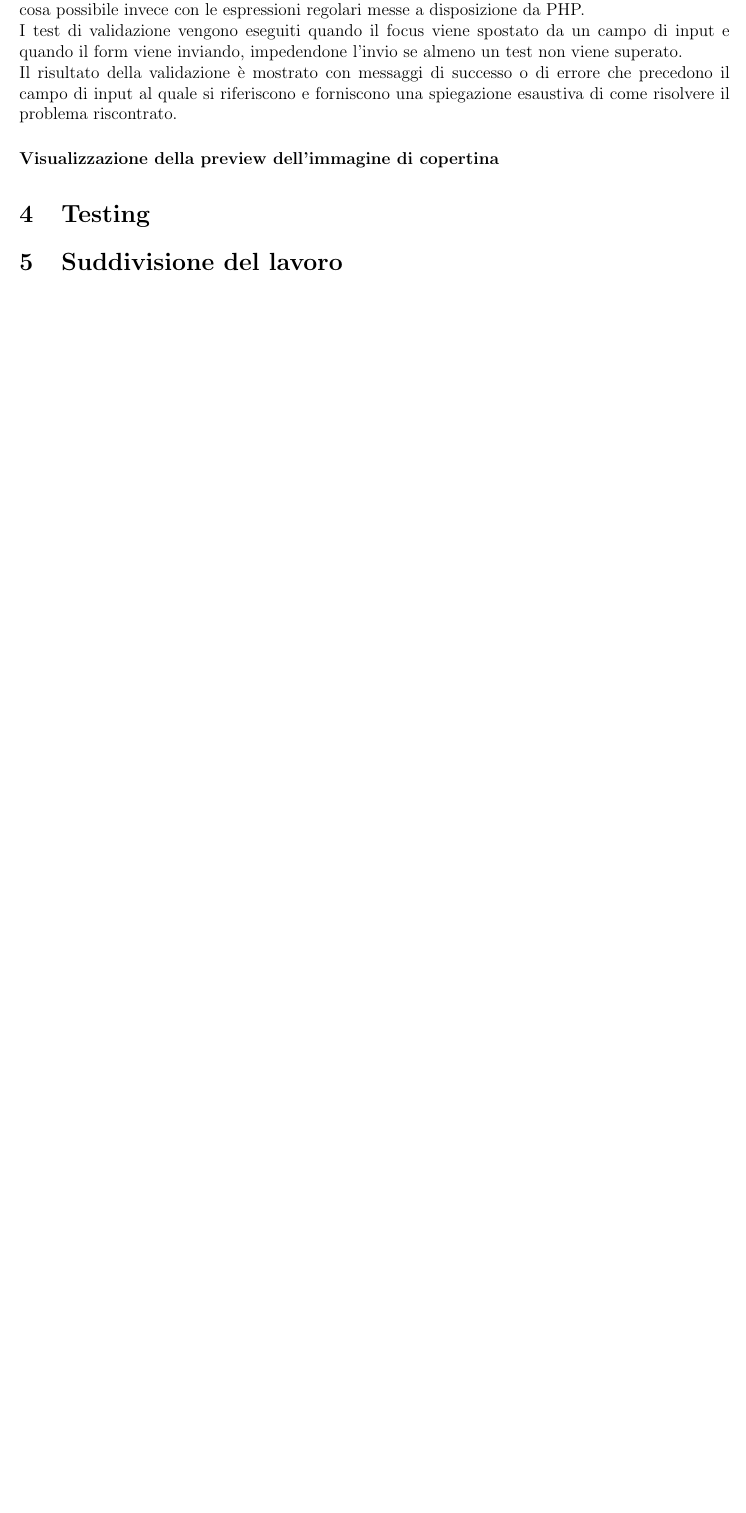
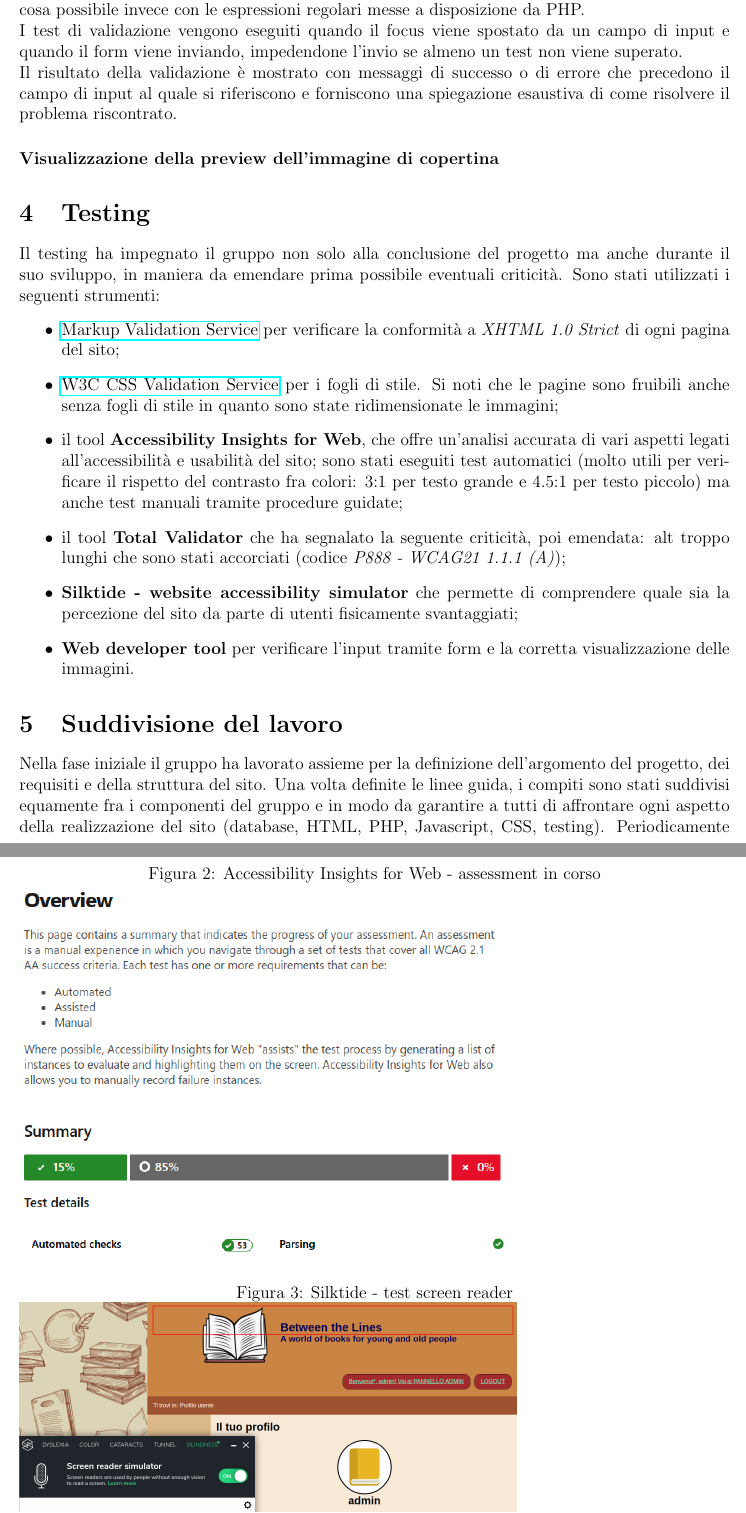
Before and after one commit to SimoDR/between-the-lines, a LaTeX document (relazione/main.tex): part of page 10 of 10 before the commit and two parts of pages 10 and 11 of 12 after it, the two joined at a grey line, cut so that both start at the same text, the shorter picture padded with empty space. Compiled offline with pdfLaTeX.

Commit message:
relazione testing e lavoro di gruppo

```diff
--- a/relazione/main.tex
+++ b/relazione/main.tex
@@ -289,5 +289,25 @@
 	\paragraph{Visualizzazione della preview dell'immagine di copertina} %todo:Luca
 
 	\section{Testing}
+	Il testing ha impegnato il gruppo non solo alla conclusione del progetto ma anche durante il suo sviluppo, in maniera da emendare prima possibile eventuali criticità.
+	Sono stati utilizzati i seguenti strumenti:
+	\begin{itemize}
+		\item \href{https://validator.w3.org/}{Markup Validation Service} per verificare la conformità a \textit{XHTML 1.0 Strict} di ogni pagina del sito;
+		\item \href{https://jigsaw.w3.org/css-validator/}{W3C CSS Validation Service} per i fogli di stile.
+Si noti che le pagine sono fruibili anche senza fogli di stile in quanto sono state ridimensionate le immagini;
+		\item il tool \textbf{Accessibility Insights for Web}, che offre un'analisi accurata di vari aspetti legati all'accessibilità e usabilità del sito; sono stati eseguiti test automatici (molto utili per verificare il rispetto del contrasto fra colori: 3:1 per testo grande e 4.5:1 per testo piccolo) ma anche test manuali tramite procedure guidate;
+		\begin{figure}[h!]
+			\caption{Accessibility Insights for Web - assessment in corso}
+			\includegraphics[width=0.7\textwidth]{../img/testing/AIFW.png}
+		\end{figure}
+		\item il tool \textbf{Total Validator} che ha segnalato la seguente criticità, poi emendata: alt troppo lunghi che sono stati accorciati (codice \textit{P888 - WCAG21 1.1.1 (A)});
+		\item \textbf{Silktide - website accessibility simulator} che permette di comprendere quale sia la percezione del sito da parte di utenti fisicamente svantaggiati;
+		\begin{figure}[h!]
+			\caption{Silktide - test screen reader}
+			\includegraphics[width=0.7\textwidth]{../img/testing/silktide.png}
+		\end{figure}
+		\item \textbf{Web developer tool} per verificare l'input tramite form e la corretta visualizzazione delle immagini.
+	\end{itemize}
 
-	\section{Suddivisione del lavoro}
+	\section{Suddivisione del lavoro} %todo:Tutti - verificare e integrare
+	Nella fase iniziale il gruppo ha lavorato assieme per la definizione dell'argomento del progetto, dei requisiti e della struttura del sito. Una volta definite le linee guida, i compiti sono stati suddivisi equamente fra i componenti del gruppo e in modo da garantire a tutti di affrontare ogni aspetto della realizzazione del sito (database, HTML, PHP, Javascript, CSS, testing). Periodicamente venivano indette delle riunioni per aggiornare il gruppo sul procedere dei lavori e risolvere eventuali problematiche.
@@ -293,0 +326 @@
+			\item ossatura pagine HTML;
```
Also changed, not shown: img/testing/AIFW.png (added), img/testing/silktide.png (added), relazione/main.tex (29 more changed lines).
